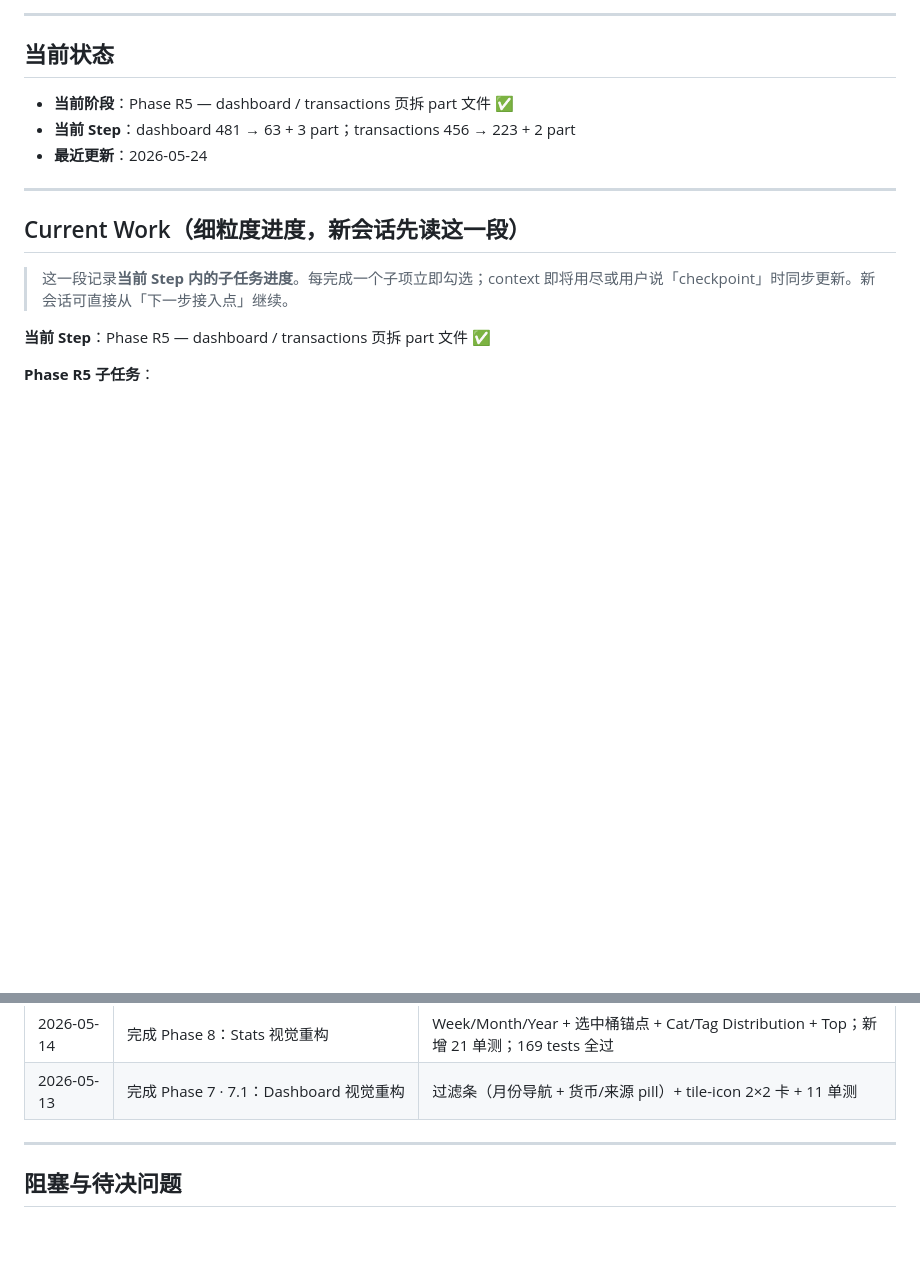
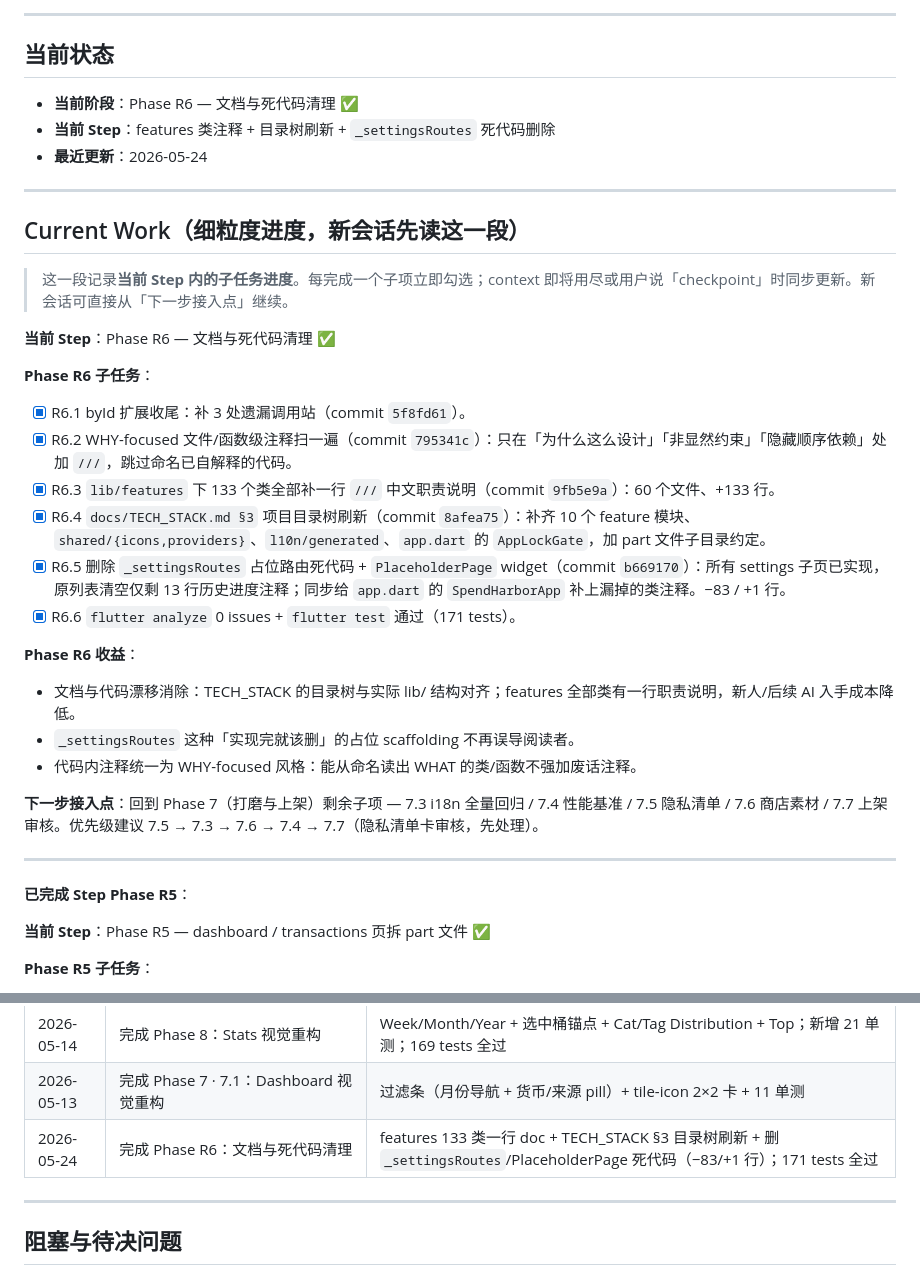
Before and after one commit to sylvoracoresystems/spend-harbor-app-local, a Markdown page: docs/PROGRESS.md, 2 parts joined by grey strips. Rendered like a GitHub page; blank space fills up the shorter version.

Commit message:
docs(progress): record Phase R6 (docs & dead-code cleanup)
- New Phase R6 entry in Current Work covering the 5 post-R5 commits:
  byId follow-up (5f8fd61), WHY comments (795341c), 133-class one-line
  docs (9fb5e9a), tech-stack tree refresh (8afea75), _settingsRoutes
  + PlaceholderPage removal (b669170).
- Update 当前状态 header to Phase R6.
- Add 2026-05-24 decision log row.
- Note next step is Phase 7 remaining items (7.3-7.7).

```diff
--- a/docs/PROGRESS.md
+++ b/docs/PROGRESS.md
@@ -8,8 +8,8 @@
 
 ## 当前状态
 
-- **当前阶段**：Phase R5 — dashboard / transactions 页拆 part 文件 ✅
-- **当前 Step**：dashboard 481 → 63 + 3 part；transactions 456 → 223 + 2 part
+- **当前阶段**：Phase R6 — 文档与死代码清理 ✅
+- **当前 Step**：features 类注释 + 目录树刷新 + `_settingsRoutes` 死代码删除
 - **最近更新**：2026-05-24
 
 ---
@@ -17,6 +17,29 @@
 ## Current Work（细粒度进度，新会话先读这一段）
 
 > 这一段记录**当前 Step 内的子任务进度**。每完成一个子项立即勾选；context 即将用尽或用户说「checkpoint」时同步更新。新会话可直接从「下一步接入点」继续。
+
+**当前 Step**：Phase R6 — 文档与死代码清理 ✅
+
+**Phase R6 子任务**：
+
+- [x] R6.1 byId 扩展收尾：补 3 处遗漏调用站（commit `5f8fd61`）。
+- [x] R6.2 WHY-focused 文件/函数级注释扫一遍（commit `795341c`）：只在「为什么这么设计」「非显然约束」「隐藏顺序依赖」处加 `///`，跳过命名已自解释的代码。
+- [x] R6.3 `lib/features` 下 133 个类全部补一行 `///` 中文职责说明（commit `9fb5e9a`）：60 个文件、+133 行。
+- [x] R6.4 `docs/TECH_STACK.md §3` 项目目录树刷新（commit `8afea75`）：补齐 10 个 feature 模块、`shared/{icons,providers}`、`l10n/generated`、`app.dart` 的 `AppLockGate`，加 part 文件子目录约定。
+- [x] R6.5 删除 `_settingsRoutes` 占位路由死代码 + `PlaceholderPage` widget（commit `b669170`）：所有 settings 子页已实现，原列表清空仅剩 13 行历史进度注释；同步给 `app.dart` 的 `SpendHarborApp` 补上漏掉的类注释。−83 / +1 行。
+- [x] R6.6 `flutter analyze` 0 issues + `flutter test` 通过（171 tests）。
+
+**Phase R6 收益**：
+
+- 文档与代码漂移消除：TECH_STACK 的目录树与实际 lib/ 结构对齐；features 全部类有一行职责说明，新人/后续 AI 入手成本降低。
+- `_settingsRoutes` 这种「实现完就该删」的占位 scaffolding 不再误导阅读者。
+- 代码内注释统一为 WHY-focused 风格：能从命名读出 WHAT 的类/函数不强加废话注释。
+
+**下一步接入点**：回到 Phase 7（打磨与上架）剩余子项 — 7.3 i18n 全量回归 / 7.4 性能基准 / 7.5 隐私清单 / 7.6 商店素材 / 7.7 上架审核。优先级建议 7.5 → 7.3 → 7.6 → 7.4 → 7.7（隐私清单卡审核，先处理）。
+
+---
+
+**已完成 Step Phase R5**：
 
 **当前 Step**：Phase R5 — dashboard / transactions 页拆 part 文件 ✅
 
@@ -763,6 +786,7 @@
 | 2026-05-13 | 完成 Phase 7 · 7.2：App 图标 + 启动页              | flutter_launcher_icons + flutter_native_splash 白底品牌 logo    |
 | 2026-05-14 | 完成 Phase 8：Stats 视觉重构                       | Week/Month/Year + 选中桶锚点 + Cat/Tag Distribution + Top；新增 21 单测；169 tests 全过 |
 | 2026-05-13 | 完成 Phase 7 · 7.1：Dashboard 视觉重构             | 过滤条（月份导航 + 货币/来源 pill）+ tile-icon 2×2 卡 + 11 单测 |
+| 2026-05-24 | 完成 Phase R6：文档与死代码清理                    | features 133 类一行 doc + TECH_STACK §3 目录树刷新 + 删 `_settingsRoutes`/PlaceholderPage 死代码（−83/+1 行）；171 tests 全过 |
 
 ---
 
```
